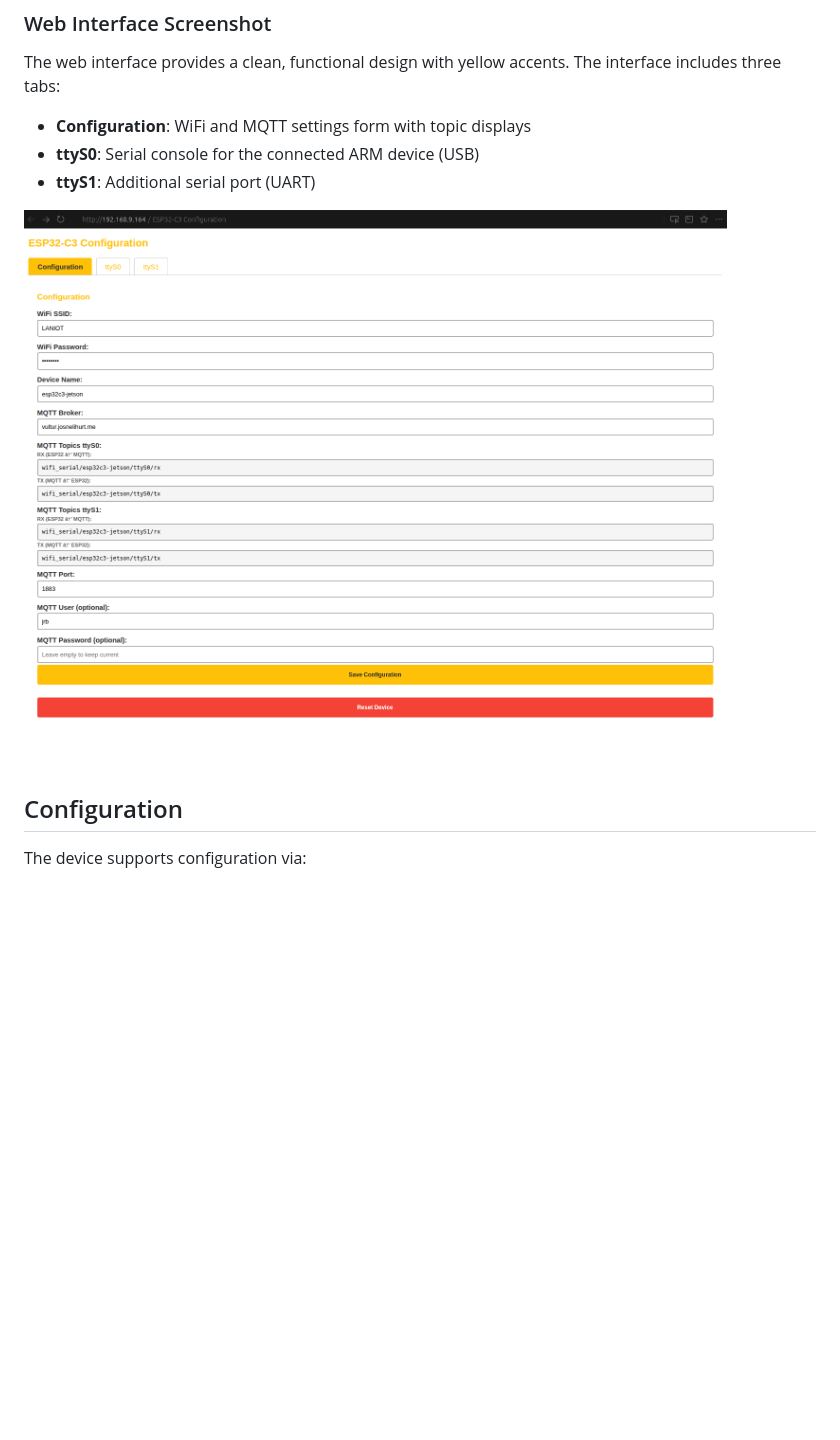
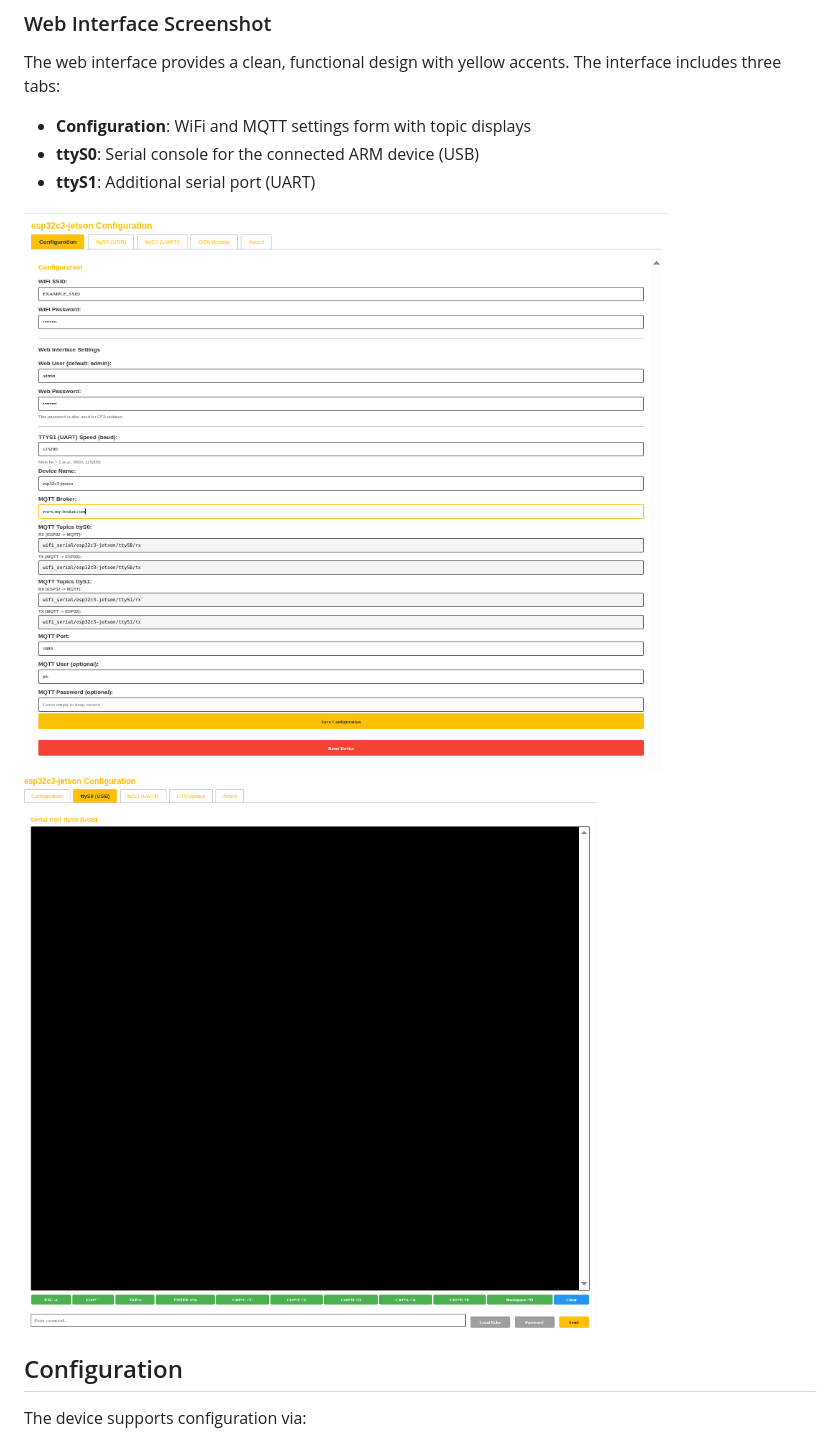
Before and after one commit to josnelihurt/esp32-wifi-serial, a Markdown page: README.md, the part around the change. Rendered like a GitHub page; pictures changed too: screenshots/web-interface.png, screenshots/web-interface2.png (added); blank space fills up the shorter version.

Commit message:
docs: update README and screenshots for web interface
- Renamed the existing web interface screenshot for clarity.
- Added a new screenshot for the web interface console.
- Removed an outdated screenshot that is no longer needed.

```diff
--- a/README.md
+++ b/README.md
@@ -159,7 +159,8 @@ The web interface provides a clean, functional design with yellow accents. The i
 - **ttyS0**: Serial console for the connected ARM device (USB)
 - **ttyS1**: Additional serial port (UART)
 
-![Web Interface](screenshots/web-interface.png)
+![Web Interface - Configuration](screenshots/web-interface.png)
+![Web Interface - Console](screenshots/web-interface2.png)
 
 ## Configuration
 
```
Also changed, not shown: screenshots/2025-12-11_14-45.png (deleted).
